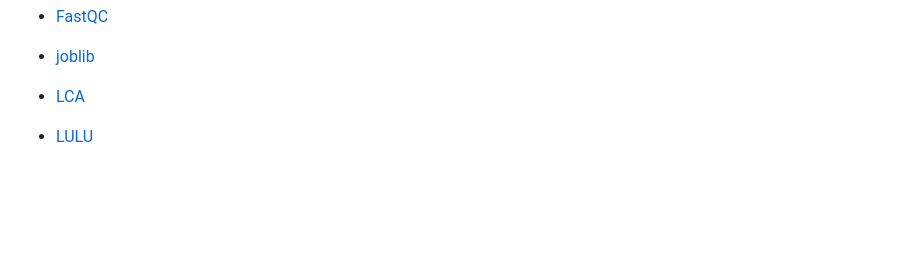
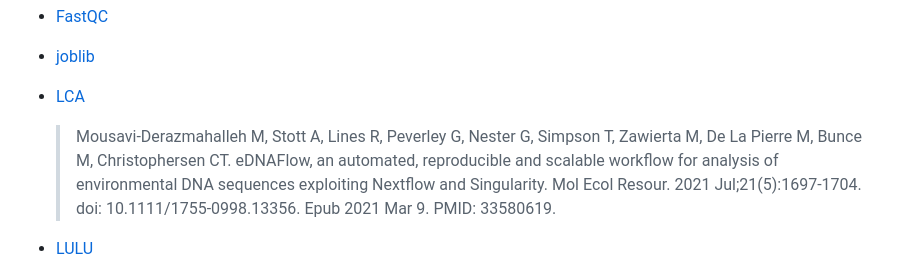
Before and after one commit to MinderooFoundation/OceanOmics-amplicon-nf, a Markdown page: CITATIONS.md, the part around the change. Drawn GitHub-style; blank space fills up the shorter version.

```diff
--- a/CITATIONS.md
+++ b/CITATIONS.md
@@ -42,6 +42,7 @@ In addition, references of tools and data used in this pipeline are as follows:
 - [joblib](https://joblib.readthedocs.io/en/stable/)
 
 - [LCA](https://github.com/mahsa-mousavi/eDNAFlow/tree/master/LCA_taxonomyAssignment_scripts)
+  > Mousavi-Derazmahalleh M, Stott A, Lines R, Peverley G, Nester G, Simpson T, Zawierta M, De La Pierre M, Bunce M, Christophersen CT. eDNAFlow, an automated, reproducible and scalable workflow for analysis of environmental DNA sequences exploiting Nextflow and Singularity. Mol Ecol Resour. 2021 Jul;21(5):1697-1704. doi: 10.1111/1755-0998.13356. Epub 2021 Mar 9. PMID: 33580619.
 
 - [LULU](https://www.nature.com/articles/s41467-017-01312-x)
   > Frøslev, T. G., Kjøller, R., Bruun, H. H., Ejrnæs, R., Brunbjerg, A. K., Pietroni, C., & Hansen, A. J. (2017). Algorithm for post-clustering curation of DNA amplicon data yields reliable biodiversity estimates. Nature Communications, 8(1), 1188.
```
